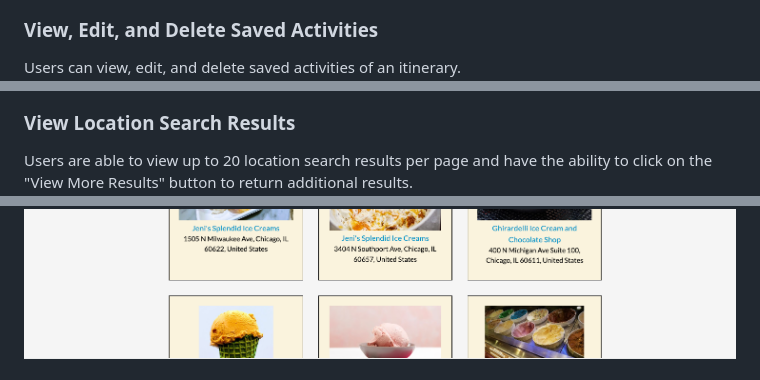
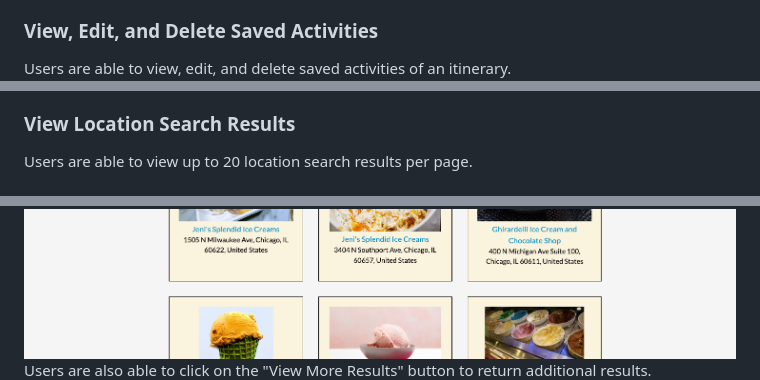
Before and after one commit to lunaxlam/wanderlust, a Markdown page: readme.md, 3 parts joined by grey strips. Drawn GitHub-style.

```diff
--- a/readme.md
+++ b/readme.md
@@ -55,7 +55,7 @@ Users can view, edit, and delete saved itineraries.
 <img src="/static/images/sitenav/itinerary.png">
 
 ### View, Edit, and Delete Saved Activities
-Users can view, edit, and delete saved activities of an itinerary.
+Users are able to view, edit, and delete saved activities of an itinerary.
 <img src="/static/images/sitenav/editactivity.png">
 
 ### Search New Activity Location
@@ -64,8 +63,9 @@ Alternatively, users cans earch for a new activity location by Point of Interest
 <img src="/static/images/sitenav/addactivity.png">
 
 ### View Location Search Results
-Users are able to view up to 20 location search results per page and have the ability to click on the "View More Results" button to return additional results.
+Users are able to view up to 20 location search results per page.
 <img src="/static/images/sitenav/searchresults.png">
+Users are also able to click on the "View More Results" button to return additional results.
 <img src="/static/images/sitenav/viewmore.png">
 
 ### View Place Metadata and Save Location to a New Activity
```
Also changed, not shown: other parts of readme.md (+14 -7 lines), static/images/sitenav/createitinerary.png.
